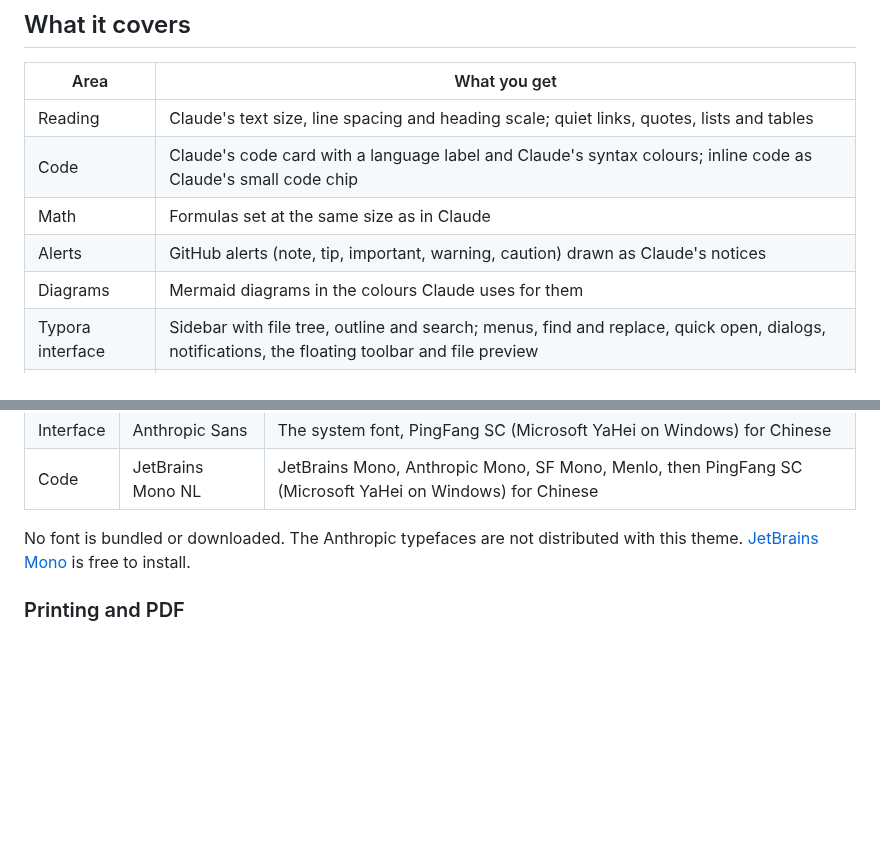
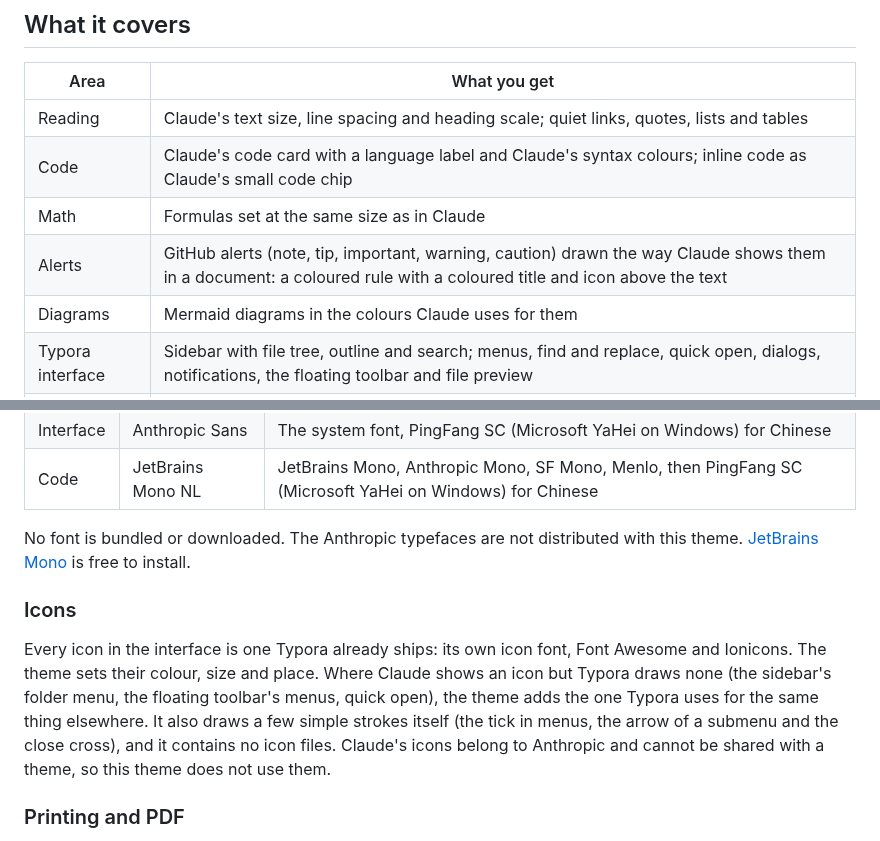
Before and after one commit to Xv-Bowen/Claude-Style-Typora, a Markdown page: README.md, 2 parts joined by grey strips. Rendered like a GitHub page; blank space fills up the shorter version.

```diff
--- a/README.md
+++ b/README.md
@@ -38,7 +38,7 @@ Typora keeps themes in memory while it runs. After you replace the files with a
 | Reading | Claude's text size, line spacing and heading scale; quiet links, quotes, lists and tables |
 | Code | Claude's code card with a language label and Claude's syntax colours; inline code as Claude's small code chip |
 | Math | Formulas set at the same size as in Claude |
-| Alerts | GitHub alerts (note, tip, important, warning, caution) drawn as Claude's notices |
+| Alerts | GitHub alerts (note, tip, important, warning, caution) drawn the way Claude shows them in a document: a coloured rule with a coloured title and icon above the text |
 | Diagrams | Mermaid diagrams in the colours Claude uses for them |
 | Typora interface | Sidebar with file tree, outline and search; menus, find and replace, quick open, dialogs, notifications, the floating toolbar and file preview |
 | Modes | Source mode as a plain code view; focus mode dims the other blocks in Claude's quiet colours |
@@ -56,6 +56,10 @@ The theme uses these fonts when they are installed, and the next ones in each li
 | Code | JetBrains Mono NL | JetBrains Mono, Anthropic Mono, SF Mono, Menlo, then PingFang SC (Microsoft YaHei on Windows) for Chinese |
 
 No font is bundled or downloaded. The Anthropic typefaces are not distributed with this theme. [JetBrains Mono](https://www.jetbrains.com/lp/mono/) is free to install.
+
+### Icons
+
+Every icon in the interface is one Typora already ships: its own icon font, Font Awesome and Ionicons. The theme sets their colour, size and place. Where Claude shows an icon but Typora draws none (the sidebar's folder menu, the floating toolbar's menus, quick open), the theme adds the one Typora uses for the same thing elsewhere. It also draws a few simple strokes itself (the tick in menus, the arrow of a submenu and the close cross), and it contains no icon files. Claude's icons belong to Anthropic and cannot be shared with a theme, so this theme does not use them.
 
 ### Printing and PDF
 
```
Also changed, not shown: other parts of README.md (+1 -1 lines), README.zh-CN.md (+6 -2 lines), images/preview-dark.png, images/preview-light.png, 2 other files.
